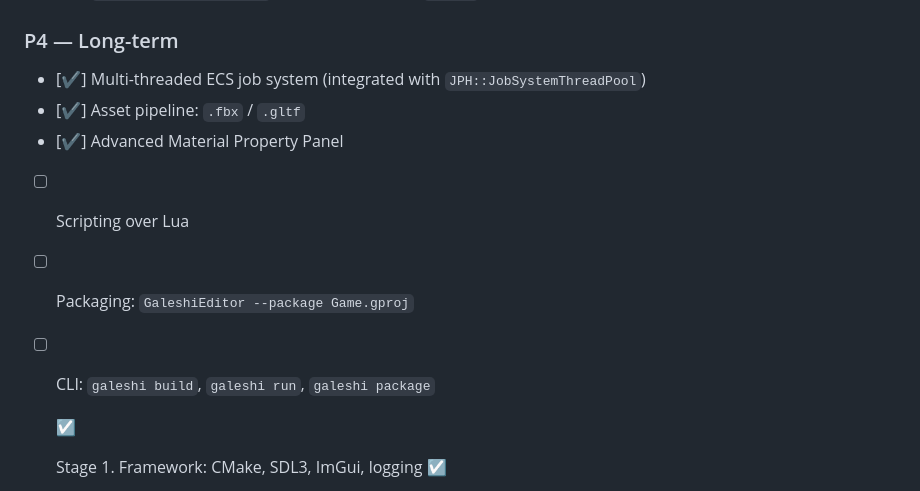
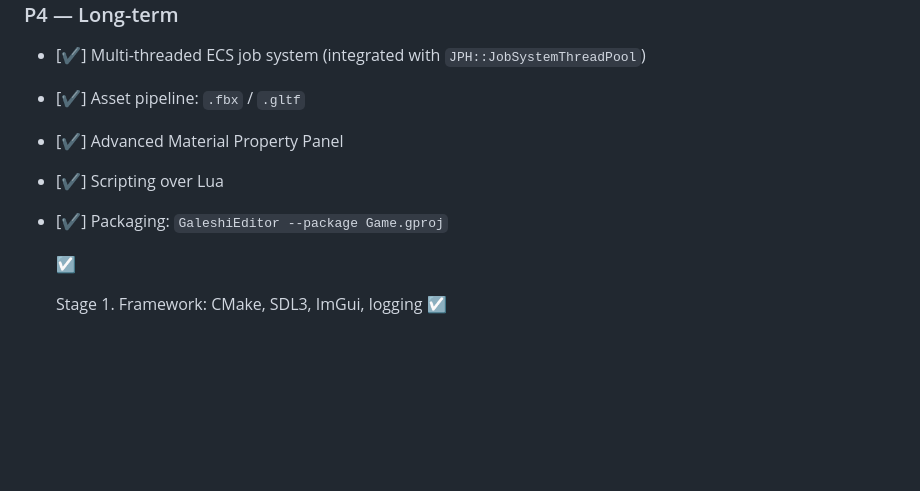
Before and after one commit to kergalym/GaleshiEngine, a Markdown page: README.md, the part around the change. Drawn GitHub-style; blank space fills up the shorter version.

```diff
--- a/README.md
+++ b/README.md
@@ -101,9 +101,8 @@ All dependencies are pulled via FetchContent on the first configuration. The fir
 - [✔] Multi-threaded ECS job system (integrated with `JPH::JobSystemThreadPool`)
 - [✔] Asset pipeline: `.fbx` / `.gltf`
 - [✔] Advanced Material Property Panel
-- [ ] Scripting over Lua
-- [ ] Packaging: `GaleshiEditor --package Game.gproj`
-- [ ] CLI: `galeshi build`, `galeshi run`, `galeshi package`
+- [✔] Scripting over Lua
+- [✔] Packaging: `GaleshiEditor --package Game.gproj`
 
     ☑
 
```
